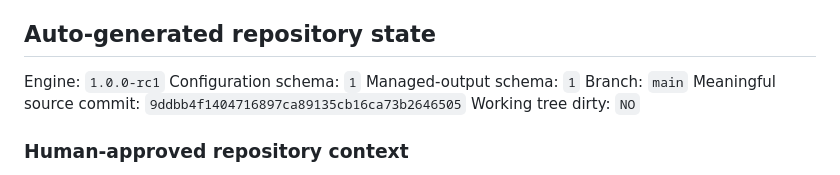
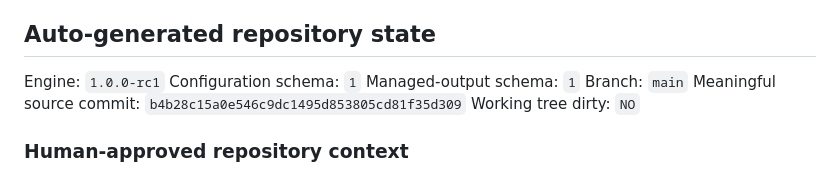
Before and after one commit to SYMBEYOND/symbeyond_website, a Markdown page: REPO_BOOT.md, the part around the change. Drawn GitHub-style.

Commit message:
docs: auto-update REPO_BOOT

```diff
--- a/REPO_BOOT.md
+++ b/REPO_BOOT.md
@@ -156,7 +156,7 @@ Engine: `1.0.0-rc1`
 Configuration schema: `1`
 Managed-output schema: `1`
 Branch: `main`
-Meaningful source commit: `9ddbb4f1404716897ca89135cb16ca73b2646505`
+Meaningful source commit: `b4b28c15a0e546c9dc1495d853805cd81f35d309`
 Working tree dirty: `NO`
 
 ### Human-approved repository context
```
